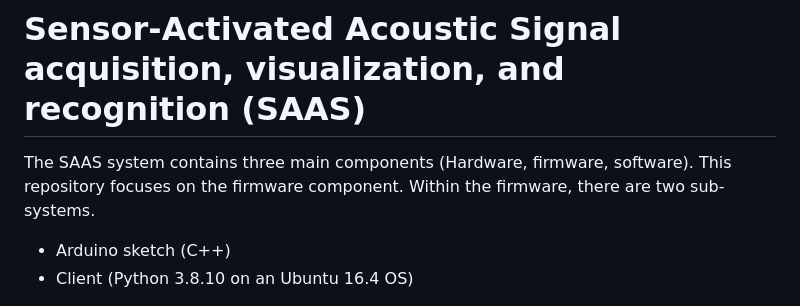
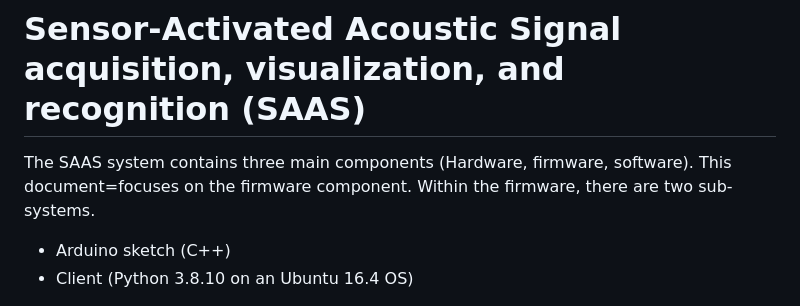
Before and after one commit to SAASAVR/Firmware, a Markdown page: README.md, the part around the change. GitHub-like rendering.

```diff
--- a/README.md
+++ b/README.md
@@ -1,5 +1,5 @@
 # Sensor-Activated Acoustic Signal acquisition, visualization, and recognition (SAAS)
-The SAAS system contains three main components (Hardware, firmware, software). This repository focuses on the firmware component.
+The SAAS system contains three main components (Hardware, firmware, software). This document=focuses on the firmware component.
 Within the firmware, there are two sub-systems.
 - Arduino sketch (C++)
 - Client (Python 3.8.10 on an Ubuntu 16.4 OS)
```
